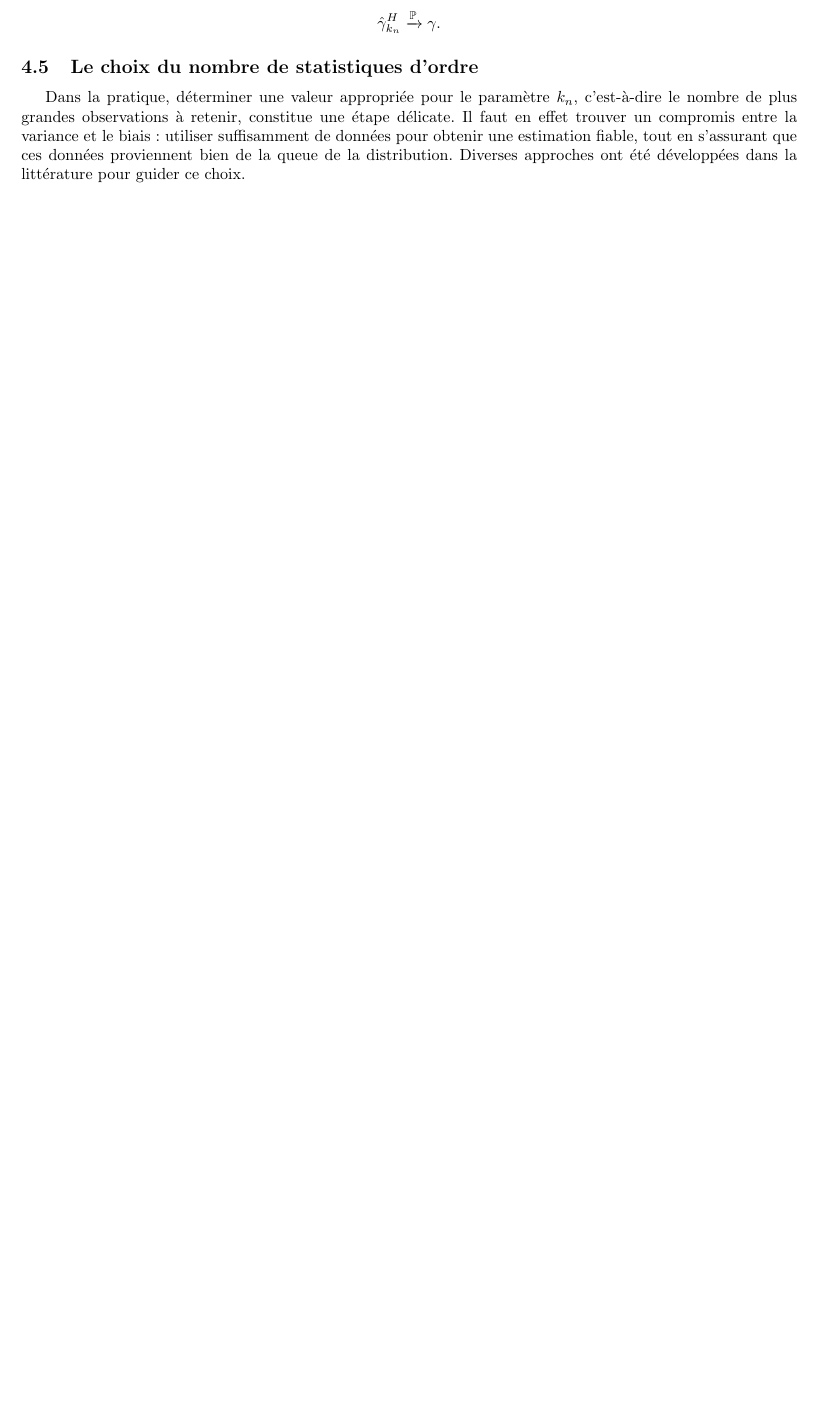
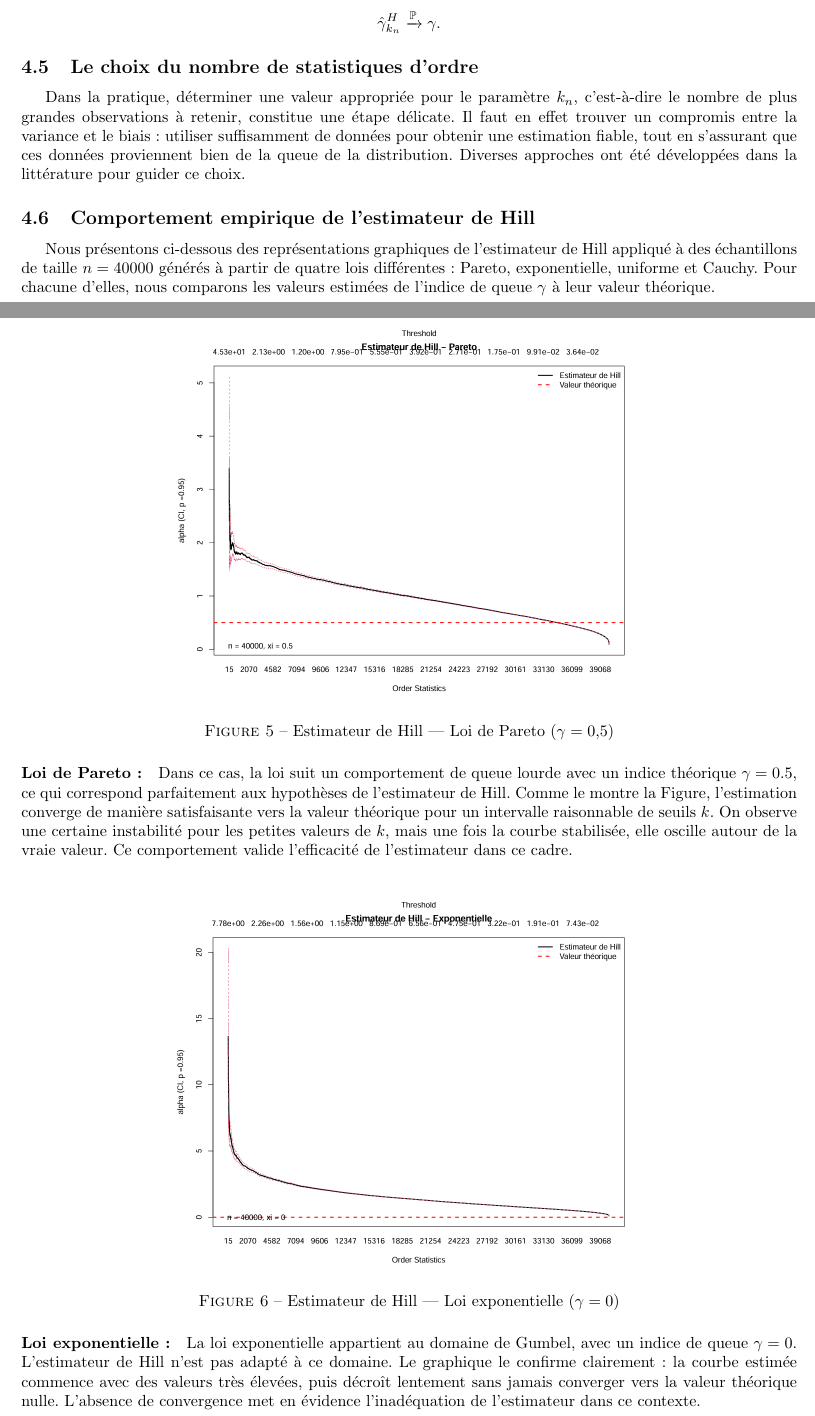
Before and after one commit to DamienMariac/HAX817X-Projet, a LaTeX document (text.tex): part of page 17 of 24 before the commit and two parts of pages 17 and 18 of 26 after it, the two joined at a grey line, cut so that both start at the same text, the shorter picture padded with empty space. Compiled offline with pdfLaTeX.

Commit message:
hill maj part 2

```diff
--- a/text.tex
+++ b/text.tex
@@ -677,3 +677,24 @@ L’estimateur de Hill satisfait la propriété de consistance faible. Plus pré
 
 Dans la pratique, déterminer une valeur appropriée pour le paramètre $k_n$, c’est-à-dire le nombre de plus grandes observations à retenir, constitue une étape délicate. Il faut en effet trouver un compromis entre la variance et le biais : utiliser suffisamment de données pour obtenir une estimation fiable, tout en s’assurant que ces données proviennent bien de la queue de la distribution. Diverses approches ont été développées dans la littérature pour guider ce choix.
 
+\subsection{Comportement empirique de l’estimateur de Hill}
+
+Nous présentons ci-dessous des représentations graphiques de l’estimateur de Hill appliqué à des échantillons de taille $n = 40000$ générés à partir de quatre lois différentes : Pareto, exponentielle, uniforme et Cauchy. Pour chacune d’elles, nous comparons les valeurs estimées de l’indice de queue $\gamma$ à leur valeur théorique.
+
+\paragraph{Loi de Pareto :}
+\begin{figure}[H]
+    \centering
+    \includegraphics[width=0.6\textwidth]{./images/hill_pareto.png}
+    \caption{Estimateur de Hill — Loi de Pareto ($\gamma = 0{,}5$)}
+\end{figure}
+
+Dans ce cas, la loi suit un comportement de queue lourde avec un indice théorique $\gamma = 0.5$, ce qui correspond parfaitement aux hypothèses de l’estimateur de Hill. Comme le montre la Figure, l’estimation converge de manière satisfaisante vers la valeur théorique pour un intervalle raisonnable de seuils $k$. On observe une certaine instabilité pour les petites valeurs de $k$, mais une fois la courbe stabilisée, elle oscille autour de la vraie valeur. Ce comportement valide l'efficacité de l’estimateur dans ce cadre.
+\paragraph{Loi exponentielle :}
+\begin{figure}[H]
+    \centering
+    \includegraphics[width=0.6\textwidth]{./images/hill_expo.png}
+    \caption{Estimateur de Hill — Loi exponentielle ($\gamma = 0$)}
+\end{figure}
+
+La loi exponentielle appartient au domaine de Gumbel, avec un indice de queue $\gamma = 0$. L’estimateur de Hill n’est pas adapté à ce domaine. Le graphique le confirme clairement : la courbe estimée commence avec des valeurs très élevées, puis décroît lentement sans jamais converger vers la valeur théorique nulle. L’absence de convergence met en évidence l’inadéquation de l’estimateur dans ce contexte.
+\paragraph{Loi uniforme :}
@@ -679,0 +705 @@ Dans la pratique, déterminer une valeur appropriée pour le paramètre $k_n$, c
+\end{figure}
```
Also changed, not shown: text.pdf, text.tex (17 more changed lines), 6 other files.
